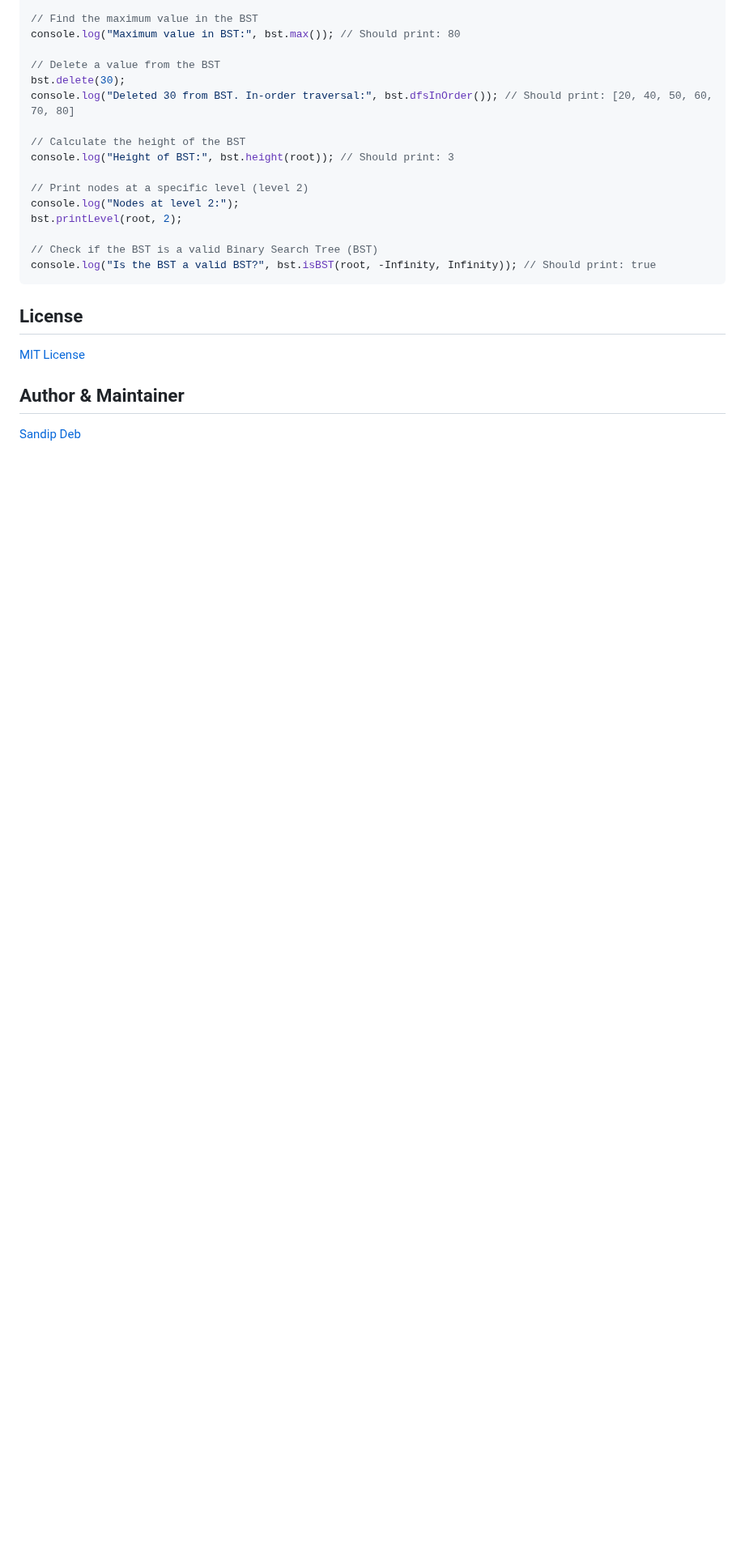
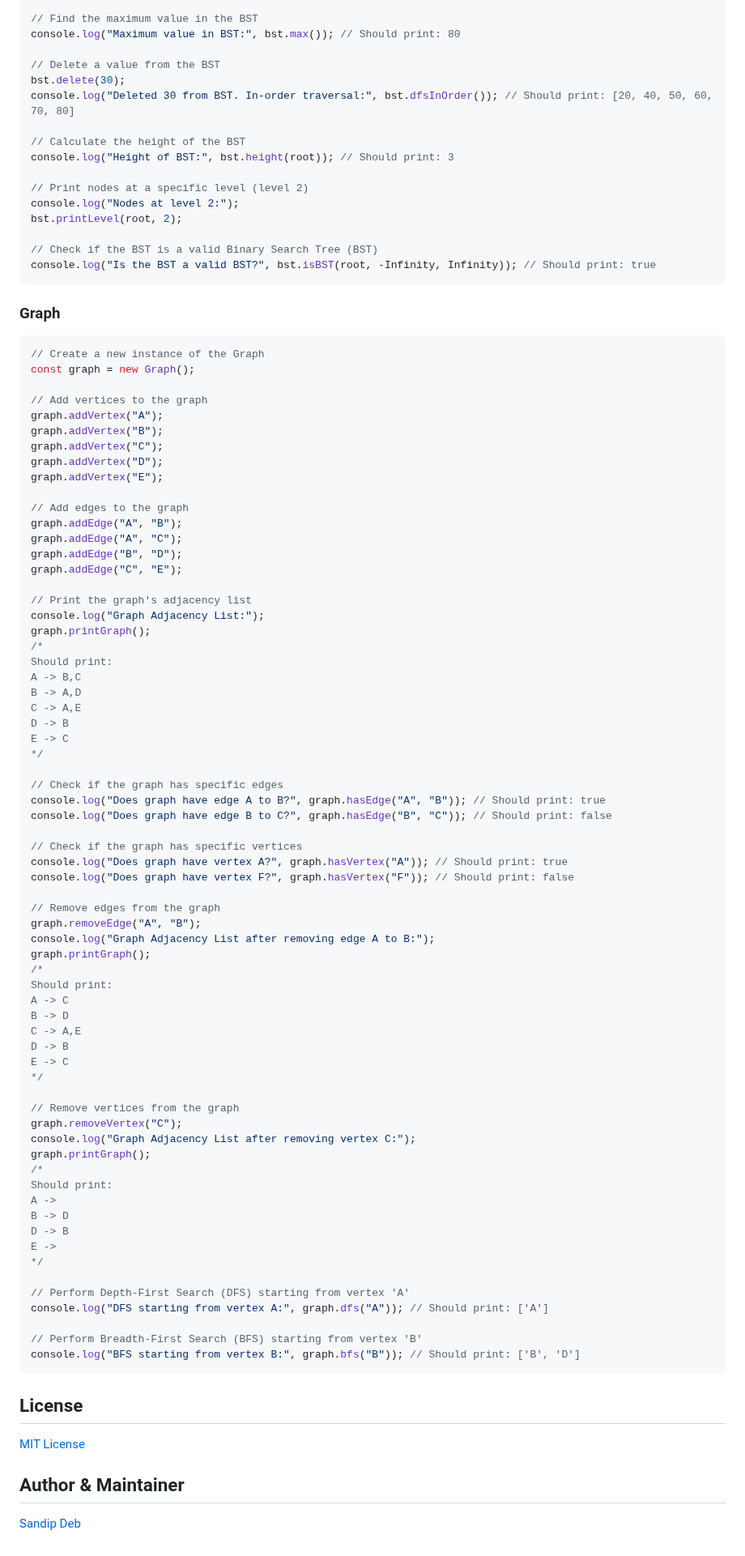
Before and after one commit to SandipDeb05/datacorejs, a Markdown page: README.md, the part around the change. Shown at 81% size. Drawn GitHub-style; blank space fills up the shorter version.

Commit message:
graph doc added

````diff
--- a/README.md
+++ b/README.md
@@ -302,6 +302,77 @@ bst.printLevel(root, 2);
 console.log("Is the BST a valid BST?", bst.isBST(root, -Infinity, Infinity)); // Should print: true
 ```
 
+### Graph
+
+```js
+// Create a new instance of the Graph
+const graph = new Graph();
+
+// Add vertices to the graph
+graph.addVertex("A");
+graph.addVertex("B");
+graph.addVertex("C");
+graph.addVertex("D");
+graph.addVertex("E");
+
+// Add edges to the graph
+graph.addEdge("A", "B");
+graph.addEdge("A", "C");
+graph.addEdge("B", "D");
+graph.addEdge("C", "E");
+
+// Print the graph's adjacency list
+console.log("Graph Adjacency List:");
+graph.printGraph();
+/*
+Should print:
+A -> B,C
+B -> A,D
+C -> A,E
+D -> B
+E -> C
+*/
+
+// Check if the graph has specific edges
+console.log("Does graph have edge A to B?", graph.hasEdge("A", "B")); // Should print: true
+console.log("Does graph have edge B to C?", graph.hasEdge("B", "C")); // Should print: false
+
+// Check if the graph has specific vertices
+console.log("Does graph have vertex A?", graph.hasVertex("A")); // Should print: true
+console.log("Does graph have vertex F?", graph.hasVertex("F")); // Should print: false
+
+// Remove edges from the graph
+graph.removeEdge("A", "B");
+console.log("Graph Adjacency List after removing edge A to B:");
+graph.printGraph();
+/*
+Should print:
+A -> C
+B -> D
+C -> A,E
+D -> B
+E -> C
+*/
+
+// Remove vertices from the graph
+graph.removeVertex("C");
+console.log("Graph Adjacency List after removing vertex C:");
+graph.printGraph();
+/*
+Should print:
+A ->
+B -> D
+D -> B
+E ->
+*/
+
+// Perform Depth-First Search (DFS) starting from vertex 'A'
+console.log("DFS starting from vertex A:", graph.dfs("A")); // Should print: ['A']
+
+// Perform Breadth-First Search (BFS) starting from vertex 'B'
+console.log("BFS starting from vertex B:", graph.bfs("B")); // Should print: ['B', 'D']
+```
+
 ## License
 
 [MIT License](https://github.com/SandipDeb05/datacorejs/blob/main/LICENSE)
````
